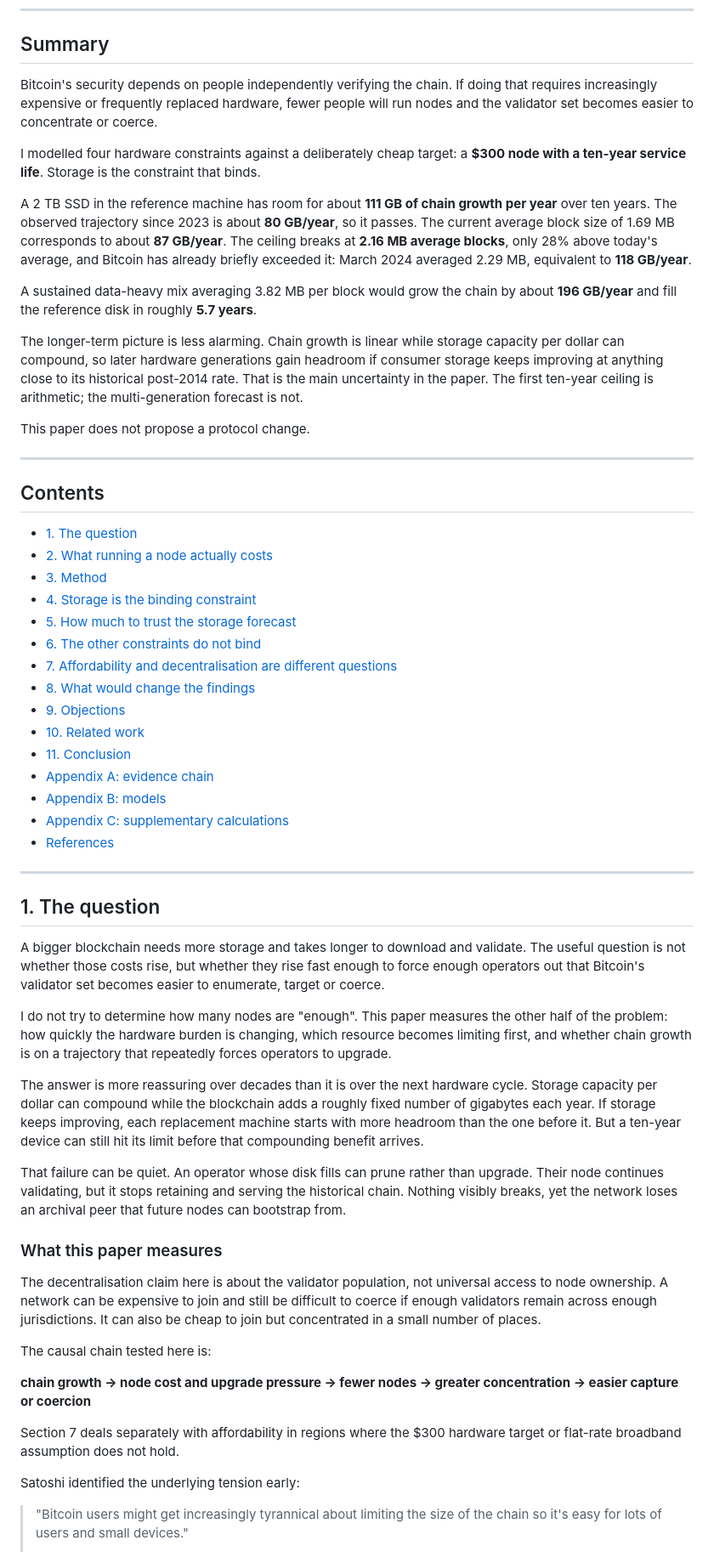
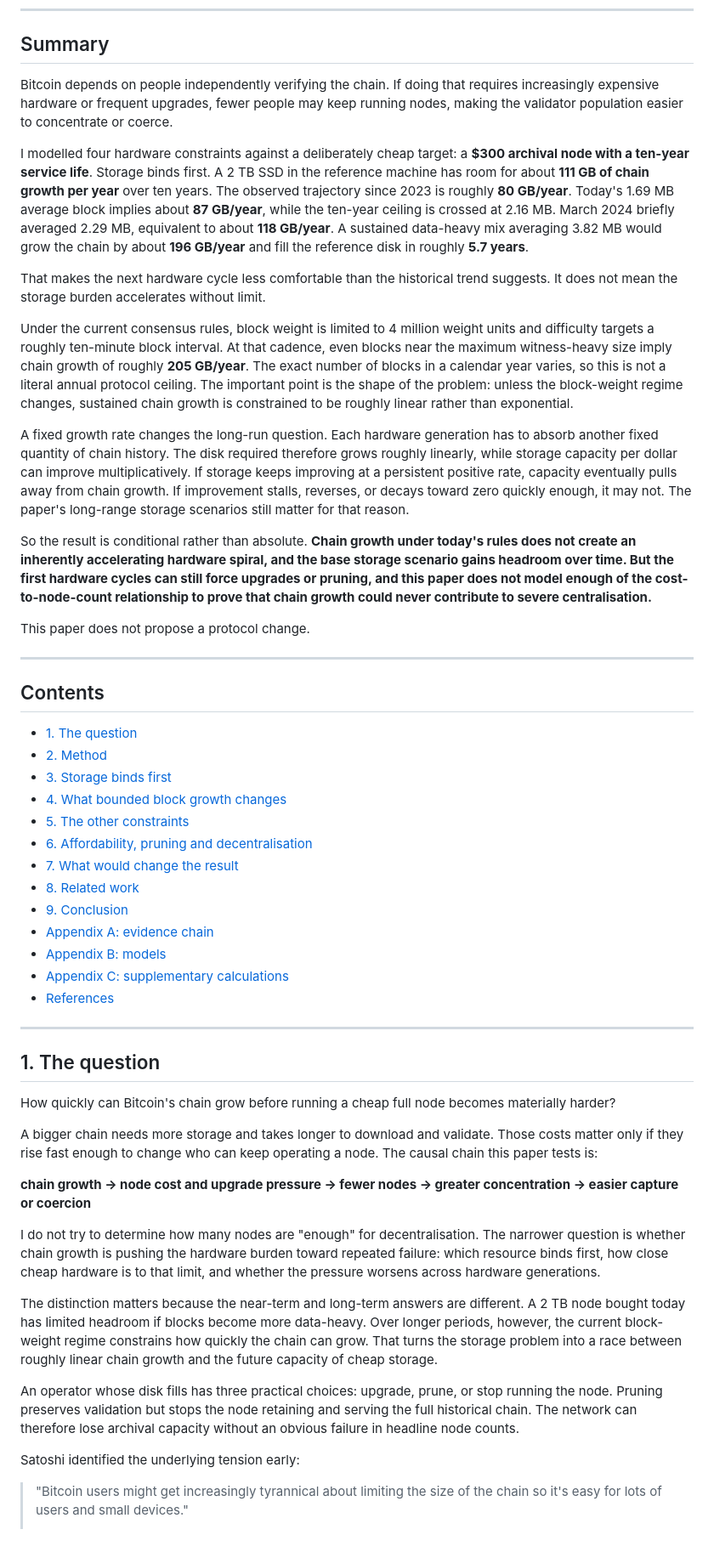
Before and after one commit to KurtisStirling/bitcoin-publications, a Markdown page: can-chain-growth-kill-node-decentralisation/README.md, the part around one of its changes. Shown at 85% size. Rendered like a GitHub page.

```diff
--- a/can-chain-growth-kill-node-decentralisation/README.md
+++ b/can-chain-growth-kill-node-decentralisation/README.md
@@ -10,15 +10,17 @@ All models are standalone Python and live in [`models/`](models). Every modelled
 
 ## Summary
 
-Bitcoin's security depends on people independently verifying the chain. If doing that requires increasingly expensive or frequently replaced hardware, fewer people will run nodes and the validator set becomes easier to concentrate or coerce.
+Bitcoin depends on people independently verifying the chain. If doing that requires increasingly expensive hardware or frequent upgrades, fewer people may keep running nodes, making the validator population easier to concentrate or coerce.
 
-I modelled four hardware constraints against a deliberately cheap target: a **$300 node with a ten-year service life**. Storage is the constraint that binds.
+I modelled four hardware constraints against a deliberately cheap target: a **$300 archival node with a ten-year service life**. Storage binds first. A 2 TB SSD in the reference machine has room for about **111 GB of chain growth per year** over ten years. The observed trajectory since 2023 is roughly **80 GB/year**. Today's 1.69 MB average block implies about **87 GB/year**, while the ten-year ceiling is crossed at 2.16 MB. March 2024 briefly averaged 2.29 MB, equivalent to about **118 GB/year**. A sustained data-heavy mix averaging 3.82 MB would grow the chain by about **196 GB/year** and fill the reference disk in roughly **5.7 years**.
 
-A 2 TB SSD in the reference machine has room for about **111 GB of chain growth per year** over ten years. The observed trajectory since 2023 is about **80 GB/year**, so it passes. The current average block size of 1.69 MB corresponds to about **87 GB/year**. The ceiling breaks at **2.16 MB average blocks**, only 28% above today's average, and Bitcoin has already briefly exceeded it: March 2024 averaged 2.29 MB, equivalent to **118 GB/year**.
+That makes the next hardware cycle less comfortable than the historical trend suggests. It does not mean the storage burden accelerates without limit.
 
-A sustained data-heavy mix averaging 3.82 MB per block would grow the chain by about **196 GB/year** and fill the reference disk in roughly **5.7 years**.
+Under the current consensus rules, block weight is limited to 4 million weight units and difficulty targets a roughly ten-minute block interval. At that cadence, even blocks near the maximum witness-heavy size imply chain growth of roughly **205 GB/year**. The exact number of blocks in a calendar year varies, so this is not a literal annual protocol ceiling. The important point is the shape of the problem: unless the block-weight regime changes, sustained chain growth is constrained to be roughly linear rather than exponential.
 
-The longer-term picture is less alarming. Chain growth is linear while storage capacity per dollar can compound, so later hardware generations gain headroom if consumer storage keeps improving at anything close to its historical post-2014 rate. That is the main uncertainty in the paper. The first ten-year ceiling is arithmetic; the multi-generation forecast is not.
+A fixed growth rate changes the long-run question. Each hardware generation has to absorb another fixed quantity of chain history. The disk required therefore grows roughly linearly, while storage capacity per dollar can improve multiplicatively. If storage keeps improving at a persistent positive rate, capacity eventually pulls away from chain growth. If improvement stalls, reverses, or decays toward zero quickly enough, it may not. The paper's long-range storage scenarios still matter for that reason.
+
+So the result is conditional rather than absolute. **Chain growth under today's rules does not create an inherently accelerating hardware spiral, and the base storage scenario gains headroom over time. But the first hardware cycles can still force upgrades or pruning, and this paper does not model enough of the cost-to-node-count relationship to prove that chain growth could never contribute to severe centralisation.**
 
 This paper does not propose a protocol change.
 
@@ -27,16 +29,14 @@ This paper does not propose a protocol change.
 ## Contents
 
 - [1. The question](#1-the-question)
-- [2. What running a node actually costs](#2-what-running-a-node-actually-costs)
-- [3. Method](#3-method)
-- [4. Storage is the binding constraint](#4-storage-is-the-binding-constraint)
-- [5. How much to trust the storage forecast](#5-how-much-to-trust-the-storage-forecast)
-- [6. The other constraints do not bind](#6-the-other-constraints-do-not-bind)
-- [7. Affordability and decentralisation are different questions](#7-affordability-and-decentralisation-are-different-questions)
-- [8. What would change the findings](#8-what-would-change-the-findings)
-- [9. Objections](#9-objections)
-- [10. Related work](#10-related-work)
-- [11. Conclusion](#11-conclusion)
+- [2. Method](#2-method)
+- [3. Storage binds first](#3-storage-binds-first)
+- [4. What bounded block growth changes](#4-what-bounded-block-growth-changes)
+- [5. The other constraints](#5-the-other-constraints)
+- [6. Affordability, pruning and decentralisation](#6-affordability-pruning-and-decentralisation)
+- [7. What would change the result](#7-what-would-change-the-result)
+- [8. Related work](#8-related-work)
+- [9. Conclusion](#9-conclusion)
 - [Appendix A: evidence chain](#appendix-a-evidence-chain)
 - [Appendix B: models](#appendix-b-models)
 - [Appendix C: supplementary calculations](#appendix-c-supplementary-calculations)
@@ -46,23 +46,17 @@ This paper does not propose a protocol change.
 
 ## 1. The question
 
-A bigger blockchain needs more storage and takes longer to download and validate. The useful question is not whether those costs rise, but whether they rise fast enough to force enough operators out that Bitcoin's validator set becomes easier to enumerate, target or coerce.
+How quickly can Bitcoin's chain grow before running a cheap full node becomes materially harder?
 
-I do not try to determine how many nodes are "enough". This paper measures the other half of the problem: how quickly the hardware burden is changing, which resource becomes limiting first, and whether chain growth is on a trajectory that repeatedly forces operators to upgrade.
-
-The answer is more reassuring over decades than it is over the next hardware cycle. Storage capacity per dollar can compound while the blockchain adds a roughly fixed number of gigabytes each year. If storage keeps improving, each replacement machine starts with more headroom than the one before it. But a ten-year device can still hit its limit before that compounding benefit arrives.
-
-That failure can be quiet. An operator whose disk fills can prune rather than upgrade. Their node continues validating, but it stops retaining and serving the historical chain. Nothing visibly breaks, yet the network loses an archival peer that future nodes can bootstrap from.
-
-### What this paper measures
-
-The decentralisation claim here is about the validator population, not universal access to node ownership. A network can be expensive to join and still be difficult to coerce if enough validators remain across enough jurisdictions. It can also be cheap to join but concentrated in a small number of places.
-
-The causal chain tested here is:
+A bigger chain needs more storage and takes longer to download and validate. Those costs matter only if they rise fast enough to change who can keep operating a node. The causal chain this paper tests is:
 
 **chain growth → node cost and upgrade pressure → fewer nodes → greater concentration → easier capture or coercion**
 
-Section 7 deals separately with affordability in regions where the $300 hardware target or flat-rate broadband assumption does not hold.
+I do not try to determine how many nodes are "enough" for decentralisation. The narrower question is whether chain growth is pushing the hardware burden toward repeated failure: which resource binds first, how close cheap hardware is to that limit, and whether the pressure worsens across hardware generations.
+
+The distinction matters because the near-term and long-term answers are different. A 2 TB node bought today has limited headroom if blocks become more data-heavy. Over longer periods, however, the current block-weight regime constrains how quickly the chain can grow. That turns the storage problem into a race between roughly linear chain growth and the future capacity of cheap storage.
+
+An operator whose disk fills has three practical choices: upgrade, prune, or stop running the node. Pruning preserves validation but stops the node retaining and serving the full historical chain. The network can therefore lose archival capacity without an obvious failure in headline node counts.
 
 Satoshi identified the underlying tension early:
 
```
Also changed, not shown: other parts of can-chain-growth-kill-node-decentralisation/README.md (+116 -161 lines).
